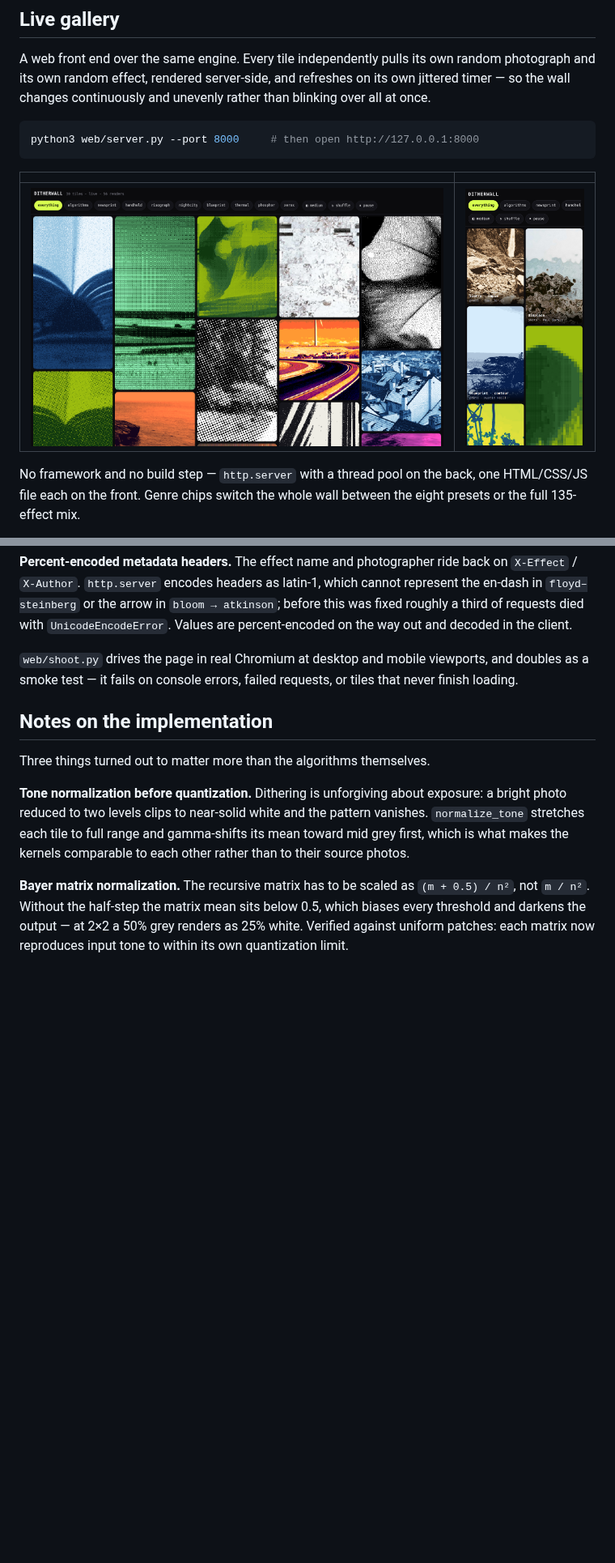
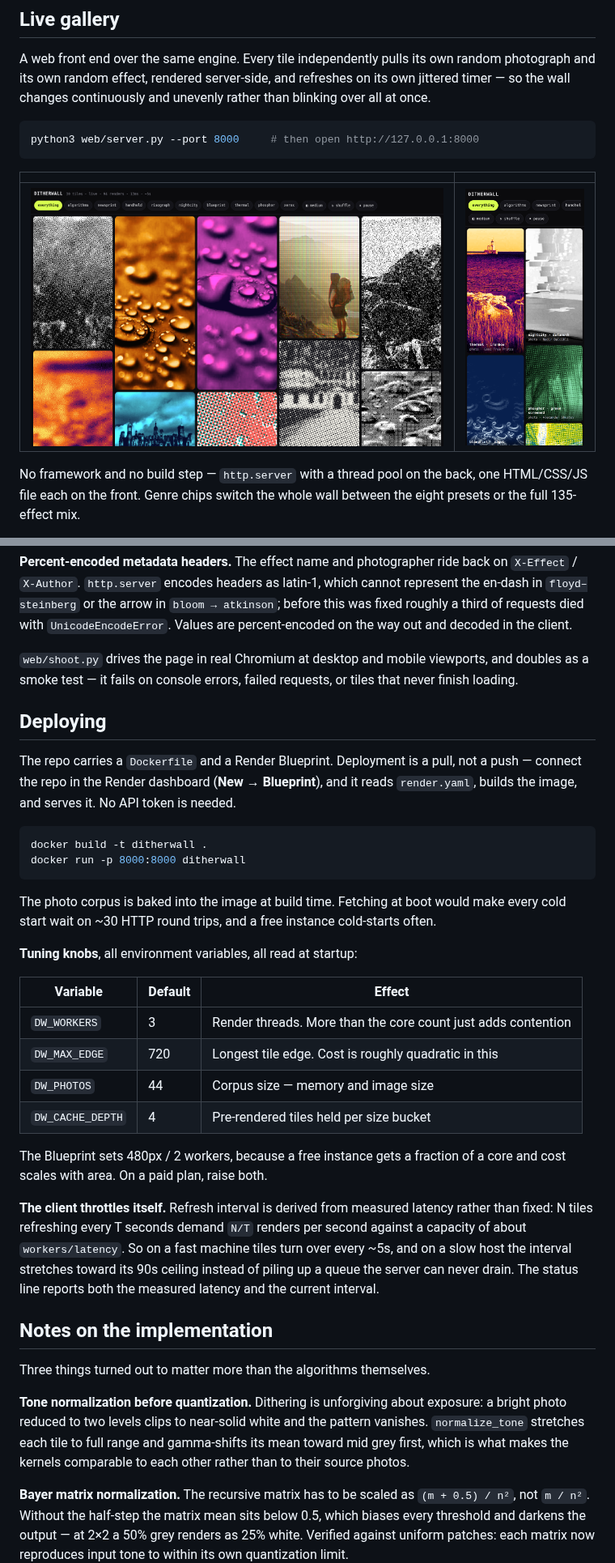
Before and after one commit to patelnilay251/super-duper-guacamole, a Markdown page: README.md, 2 parts joined by grey strips. Shown at 81% size. Drawn GitHub-style; pictures changed too: out/web_desktop.png, out/web_mobile.png; blank space fills up the shorter version.

````diff
--- a/README.md
+++ b/README.md
@@ -103,6 +103,40 @@ Values are percent-encoded on the way out and decoded in the client.
 and doubles as a smoke test — it fails on console errors, failed requests, or
 tiles that never finish loading.
 
+## Deploying
+
+The repo carries a `Dockerfile` and a Render Blueprint. Deployment is a pull, not
+a push — connect the repo in the Render dashboard (**New → Blueprint**), and it
+reads `render.yaml`, builds the image, and serves it. No API token is needed.
+
+```bash
+docker build -t ditherwall .
+docker run -p 8000:8000 ditherwall
+```
+
+The photo corpus is baked into the image at build time. Fetching at boot would
+make every cold start wait on ~30 HTTP round trips, and a free instance cold-starts
+often.
+
+**Tuning knobs**, all environment variables, all read at startup:
+
+| Variable | Default | Effect |
+|---|---|---|
+| `DW_WORKERS` | 3 | Render threads. More than the core count just adds contention |
+| `DW_MAX_EDGE` | 720 | Longest tile edge. Cost is roughly quadratic in this |
+| `DW_PHOTOS` | 44 | Corpus size — memory and image size |
+| `DW_CACHE_DEPTH` | 4 | Pre-rendered tiles held per size bucket |
+
+The Blueprint sets 480px / 2 workers, because a free instance gets a fraction of
+a core and cost scales with area. On a paid plan, raise both.
+
+**The client throttles itself.** Refresh interval is derived from measured
+latency rather than fixed: N tiles refreshing every T seconds demand `N/T`
+renders per second against a capacity of about `workers/latency`. So on a fast
+machine tiles turn over every ~5s, and on a slow host the interval stretches
+toward its 90s ceiling instead of piling up a queue the server can never drain.
+The status line reports both the measured latency and the current interval.
+
 ## Notes on the implementation
 
 Three things turned out to matter more than the algorithms themselves.
````
Also changed, not shown: 6 other files.
